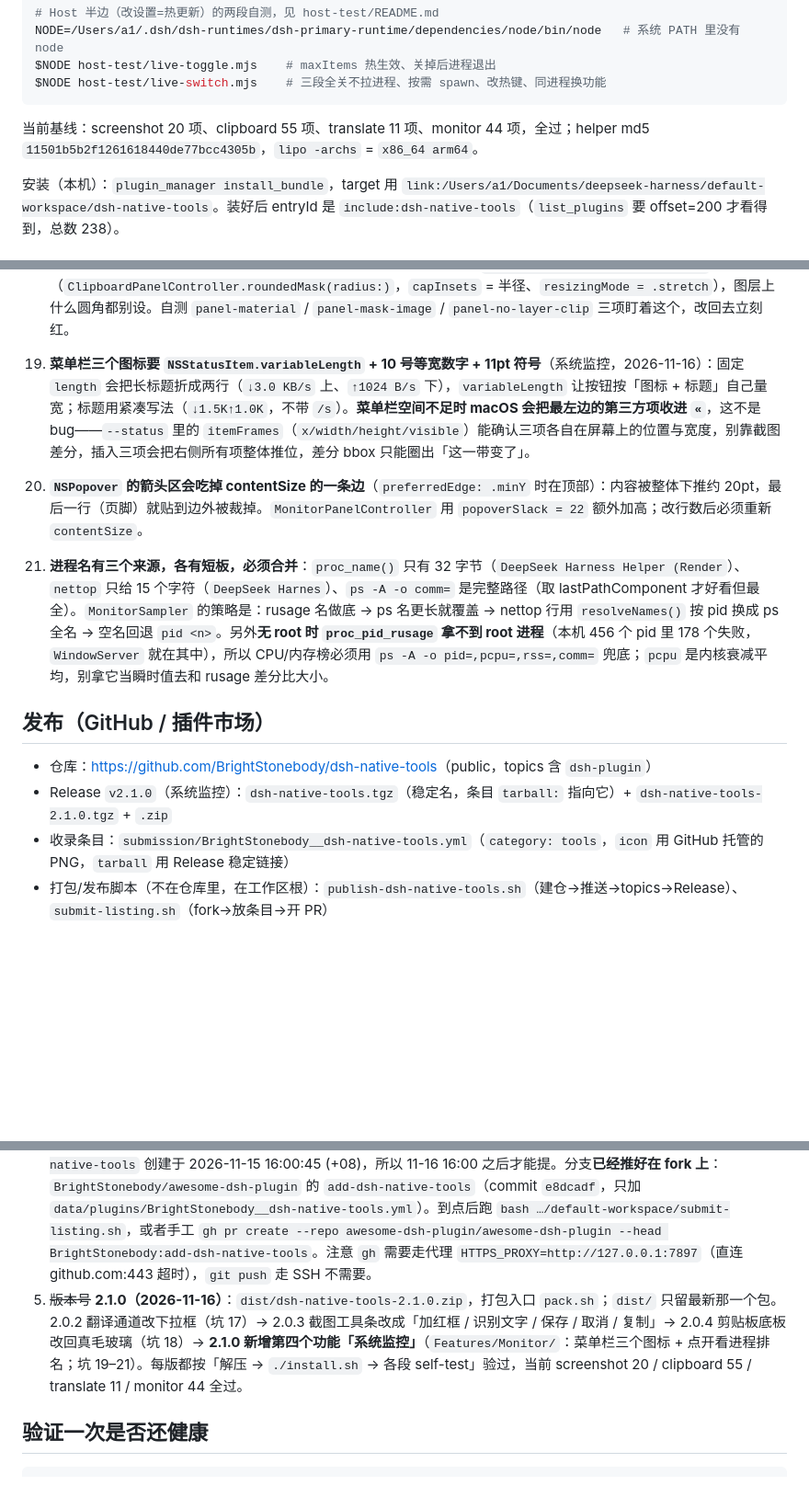
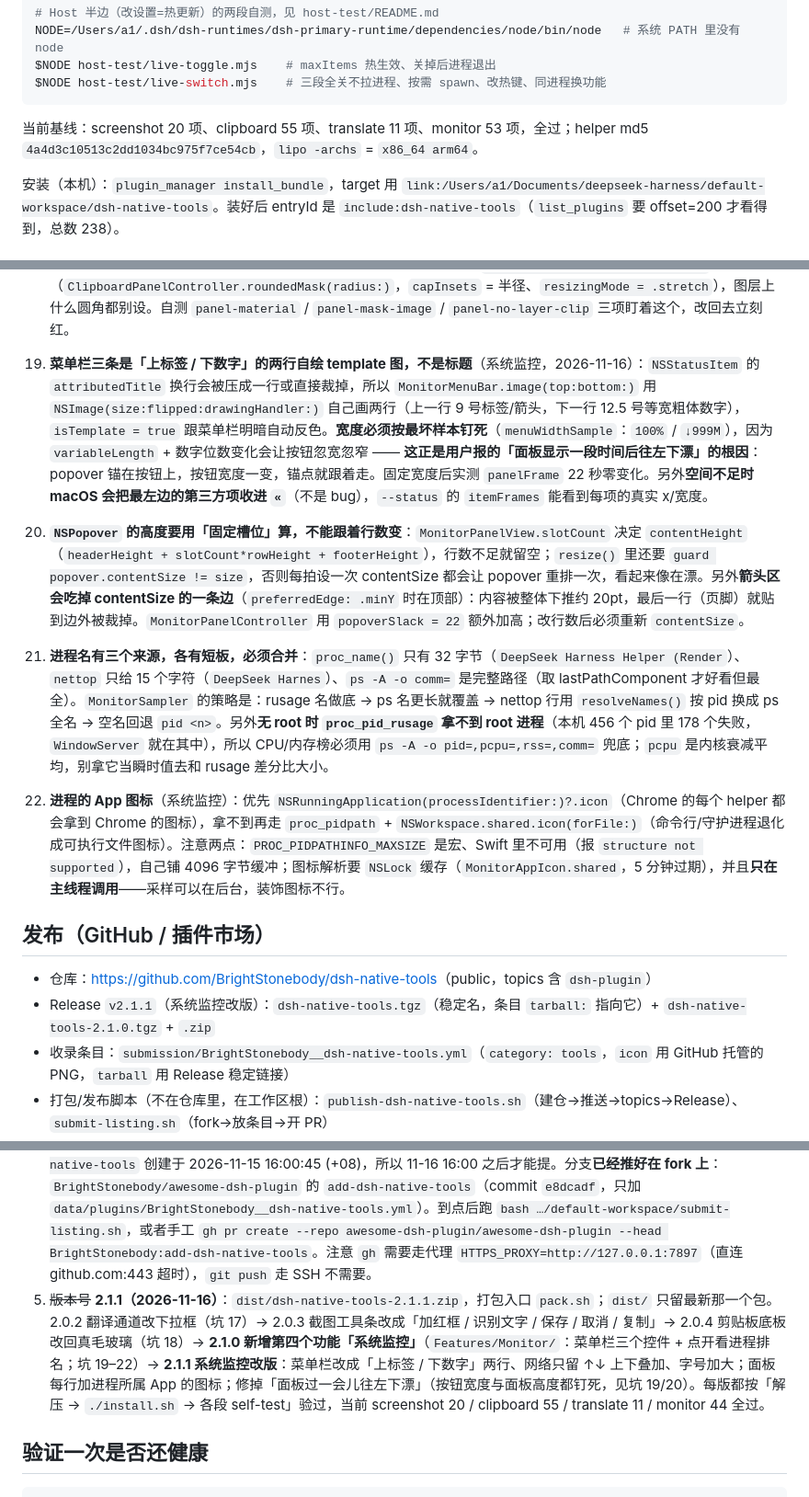
Before and after one commit to BrightStonebody/dsh-native-tools, a Markdown page: HANDOFF.md, 3 parts joined by grey strips. Shown at 92% size. Drawn GitHub-style; blank space fills up the shorter version.

````diff
--- a/HANDOFF.md
+++ b/HANDOFF.md
@@ -81,7 +81,7 @@ $NODE host-test/live-toggle.mjs    # maxItems 热生效、关掉后进程退出
 $NODE host-test/live-switch.mjs    # 三段全关不拉进程、按需 spawn、改热键、同进程换功能
 ```
 
-当前基线：screenshot 20 项、clipboard 55 项、translate 11 项、monitor 44 项，全过；helper md5 `11501b5b2f1261618440de77bcc4305b`，`lipo -archs` = `x86_64 arm64`。
+当前基线：screenshot 20 项、clipboard 55 项、translate 11 项、monitor 53 项，全过；helper md5 `4a4d3c10513c2dd1034bc975f7ce54cb`，`lipo -archs` = `x86_64 arm64`。
 
 安装（本机）：`plugin_manager install_bundle`，target 用 `link:/Users/a1/Documents/deepseek-harness/default-workspace/dsh-native-tools`。装好后 entryId 是 `include:dsh-native-tools`（`list_plugins` 要 offset=200 才看得到，总数 238）。
 
@@ -108,16 +108,18 @@ $NODE host-test/live-switch.mjs    # 三段全关不拉进程、按需 spawn、
 
 18. **毛玻璃底板的圆角只能用 `maskImage`**（剪贴板面板，2026-11-15 用户报「大的背景圆角不是透明的，有白色背景色」）：在 `NSVisualEffectView`（`blendingMode = .behindWindow`）上设 `layer.cornerRadius` + `masksToBounds` 会把窗口服务器那张模糊底图裁掉，底板退化成一块不透明白色。正确做法是 `effect.maskImage = 九宫格圆角蒙版`（`ClipboardPanelController.roundedMask(radius:)`，`capInsets` = 半径、`resizingMode = .stretch`），图层上什么圆角都别设。自测 `panel-material` / `panel-mask-image` / `panel-no-layer-clip` 三项盯着这个，改回去立刻红。
 
-19. **菜单栏三个图标要 `NSStatusItem.variableLength` + 10 号等宽数字 + 11pt 符号**（系统监控，2026-11-16）：固定 `length` 会把长标题折成两行（`↓3.0 KB/s` 上、`↑1024 B/s` 下），`variableLength` 让按钮按「图标 + 标题」自己量宽；标题用紧凑写法（`↓1.5K↑1.0K`，不带 `/s`）。**菜单栏空间不足时 macOS 会把最左边的第三方项收进 `«`**，这不是 bug——`--status` 里的 `itemFrames`（`x/width/height/visible`）能确认三项各自在屏幕上的位置与宽度，别靠截图差分，插入三项会把右侧所有项整体推位，差分 bbox 只能圈出「这一带变了」。
+19. **菜单栏三条是「上标签 / 下数字」的两行自绘 template 图，不是标题**（系统监控，2026-11-16）：`NSStatusItem` 的 `attributedTitle` 换行会被压成一行或直接裁掉，所以 `MonitorMenuBar.image(top:bottom:)` 用 `NSImage(size:flipped:drawingHandler:)` 自己画两行（上一行 9 号标签/箭头，下一行 12.5 号等宽粗体数字），`isTemplate = true` 跟菜单栏明暗自动反色。**宽度必须按最坏样本钉死**（`menuWidthSample`：`100%` / `↓999M`），因为 `variableLength` + 数字位数变化会让按钮忽宽忽窄 —— **这正是用户报的「面板显示一段时间后往左下漂」的根因**：popover 锚在按钮上，按钮宽度一变，锚点就跟着走。固定宽度后实测 `panelFrame` 22 秒零变化。另外**空间不足时 macOS 会把最左边的第三方项收进 `«`**（不是 bug），`--status` 的 `itemFrames` 能看到每项的真实 x/宽度。
 
-20. **`NSPopover` 的箭头区会吃掉 contentSize 的一条边**（`preferredEdge: .minY` 时在顶部）：内容被整体下推约 20pt，最后一行（页脚）就贴到边外被裁掉。`MonitorPanelController` 用 `popoverSlack = 22` 额外加高；改行数后必须重新 `contentSize`。
+20. **`NSPopover` 的高度要用「固定槽位」算，不能跟着行数变**：`MonitorPanelView.slotCount` 决定 `contentHeight`（`headerHeight + slotCount*rowHeight + footerHeight`），行数不足就留空；`resize()` 里还要 `guard popover.contentSize != size`，否则每拍设一次 contentSize 都会让 popover 重排一次，看起来像在漂。另外**箭头区会吃掉 contentSize 的一条边**（`preferredEdge: .minY` 时在顶部）：内容被整体下推约 20pt，最后一行（页脚）就贴到边外被裁掉。`MonitorPanelController` 用 `popoverSlack = 22` 额外加高；改行数后必须重新 `contentSize`。
 
 21. **进程名有三个来源，各有短板，必须合并**：`proc_name()` 只有 32 字节（`DeepSeek Harness Helper (Render`）、`nettop` 只给 15 个字符（`DeepSeek Harnes`）、`ps -A -o comm=` 是完整路径（取 lastPathComponent 才好看但最全）。`MonitorSampler` 的策略是：rusage 名做底 → ps 名更长就覆盖 → nettop 行用 `resolveNames()` 按 pid 换成 ps 全名 → 空名回退 `pid <n>`。另外**无 root 时 `proc_pid_rusage` 拿不到 root 进程**（本机 456 个 pid 里 178 个失败，`WindowServer` 就在其中），所以 CPU/内存榜必须用 `ps -A -o pid=,pcpu=,rss=,comm=` 兜底；`pcpu` 是内核衰减平均，别拿它当瞬时值去和 rusage 差分比大小。
+
+22. **进程的 App 图标**（系统监控）：优先 `NSRunningApplication(processIdentifier:)?.icon`（Chrome 的每个 helper 都会拿到 Chrome 的图标），拿不到再走 `proc_pidpath` + `NSWorkspace.shared.icon(forFile:)`（命令行/守护进程退化成可执行文件图标）。注意两点：`PROC_PIDPATHINFO_MAXSIZE` 是宏、Swift 里不可用（报 `structure not supported`），自己铺 4096 字节缓冲；图标解析要 `NSLock` 缓存（`MonitorAppIcon.shared`，5 分钟过期），并且**只在主线程调用**——采样可以在后台，装饰图标不行。
 
 ## 发布（GitHub / 插件市场）
 
 - 仓库：<https://github.com/BrightStonebody/dsh-native-tools>（public，topics 含 `dsh-plugin`）
-- Release `v2.1.0`（系统监控）：`dsh-native-tools.tgz`（稳定名，条目 `tarball:` 指向它）+ `dsh-native-tools-2.1.0.tgz` + `.zip`
+- Release `v2.1.1`（系统监控改版）：`dsh-native-tools.tgz`（稳定名，条目 `tarball:` 指向它）+ `dsh-native-tools-2.1.0.tgz` + `.zip`
 - 收录条目：`submission/BrightStonebody__dsh-native-tools.yml`（`category: tools`，`icon` 用 GitHub 托管的 PNG，`tarball` 用 Release 稳定链接）
 - 打包/发布脚本（不在仓库里，在工作区根）：`publish-dsh-native-tools.sh`（建仓→推送→topics→Release）、`submit-listing.sh`（fork→放条目→开 PR）
 - 市场收录规则里容易踩的：`package.json` 必须声明 `dsh.bundle`（只写 `dsh.client` 会被拒）；仓库要公开且**创建满 1 天**（没有提交数门槛）；条目文件必须是 `data/plugins/<owner>__<repo>.yml`（只深一层）；`icon` 只认 GitHub 托管的位图（SVG 被拒）；`description.en` 必填且单行。`dshmarket` 只是个客户端，不收条目。
@@ -129,7 +131,7 @@ $NODE host-test/live-switch.mjs    # 三段全关不拉进程、按需 spawn、
 2. ~~三个旧目录~~ **已删（2026-11-15）**：`dsh-screenshot` / `dsh-clipboard` / `dsh-translate`（含 `helper.retired/`、旧 engine、旧 dist）整体删除；唯二不重复的东西先搬进 `dsh-native-tools/design/`（`icon-1024.png` + `icon.iconset`，图标源文件）。工作区根目录残留的旧独立包 `dsh-clipboard-macos-universal.zip`（`dsh-clipboard/` 112 个文件，含 `__MACOSX/` 垃圾）同日一并删除——它是合并前那个单功能包的构建产物，功能已被 `dsh-native-tools` 覆盖。旧目录里没有 dsh-native-tools 缺的东西：docs 图片更旧、engine 源码与 locale 都是被合并后的副本。
 3. **待优化（可选）**：单进程 RSS ≈ 45 MB，合并前三个进程合计 ≈ 26 MB —— 省的是重复代码与进程数，不是内存。若在意，可把 OCR 模型改成按需热身。
 4. **待提交收录 PR（2026-11-16 16:00 之后）**：列表仓库 CI 的硬门槛是「仓库创建满 1 天」，`BrightStonebody/dsh-native-tools` 创建于 2026-11-15 16:00:45 (+08)，所以 11-16 16:00 之后才能提。分支**已经推好在 fork 上**：`BrightStonebody/awesome-dsh-plugin` 的 `add-dsh-native-tools`（commit `e8dcadf`，只加 `data/plugins/BrightStonebody__dsh-native-tools.yml`）。到点后跑 `bash …/default-workspace/submit-listing.sh`，或者手工 `gh pr create --repo awesome-dsh-plugin/awesome-dsh-plugin --head BrightStonebody:add-dsh-native-tools`。注意 `gh` 需要走代理 `HTTPS_PROXY=http://127.0.0.1:7897`（直连 github.com:443 超时），`git push` 走 SSH 不需要。
-5. ~~版本号~~ **2.1.0（2026-11-16）**：`dist/dsh-native-tools-2.1.0.zip`，打包入口 `pack.sh`；`dist/` 只留最新那一个包。2.0.2 翻译通道改下拉框（坑 17）→ 2.0.3 截图工具条改成「加红框 / 识别文字 / 保存 / 取消 / 复制」→ 2.0.4 剪贴板底板改回真毛玻璃（坑 18）→ **2.1.0 新增第四个功能「系统监控」**（`Features/Monitor/`：菜单栏三个图标 + 点开看进程排名；坑 19–21）。每版都按「解压 → `./install.sh` → 各段 self-test」验过，当前 screenshot 20 / clipboard 55 / translate 11 / monitor 44 全过。
+5. ~~版本号~~ **2.1.1（2026-11-16）**：`dist/dsh-native-tools-2.1.1.zip`，打包入口 `pack.sh`；`dist/` 只留最新那一个包。2.0.2 翻译通道改下拉框（坑 17）→ 2.0.3 截图工具条改成「加红框 / 识别文字 / 保存 / 取消 / 复制」→ 2.0.4 剪贴板底板改回真毛玻璃（坑 18）→ **2.1.0 新增第四个功能「系统监控」**（`Features/Monitor/`：菜单栏三个控件 + 点开看进程排名；坑 19–22）→ **2.1.1 系统监控改版**：菜单栏改成「上标签 / 下数字」两行、网络只留 ↑↓ 上下叠加、字号加大；面板每行加进程所属 App 的图标；修掉「面板过一会儿往左下漂」（按钮宽度与面板高度都钉死，见坑 19/20）。每版都按「解压 → `./install.sh` → 各段 self-test」验过，当前 screenshot 20 / clipboard 55 / translate 11 / monitor 44 全过。
 
 ## 验证一次是否还健康
 
````
Also changed, not shown: README.md (+2 -2 lines), docs/monitor-menubar.png, docs/monitor-panel.png, 7 other files.
